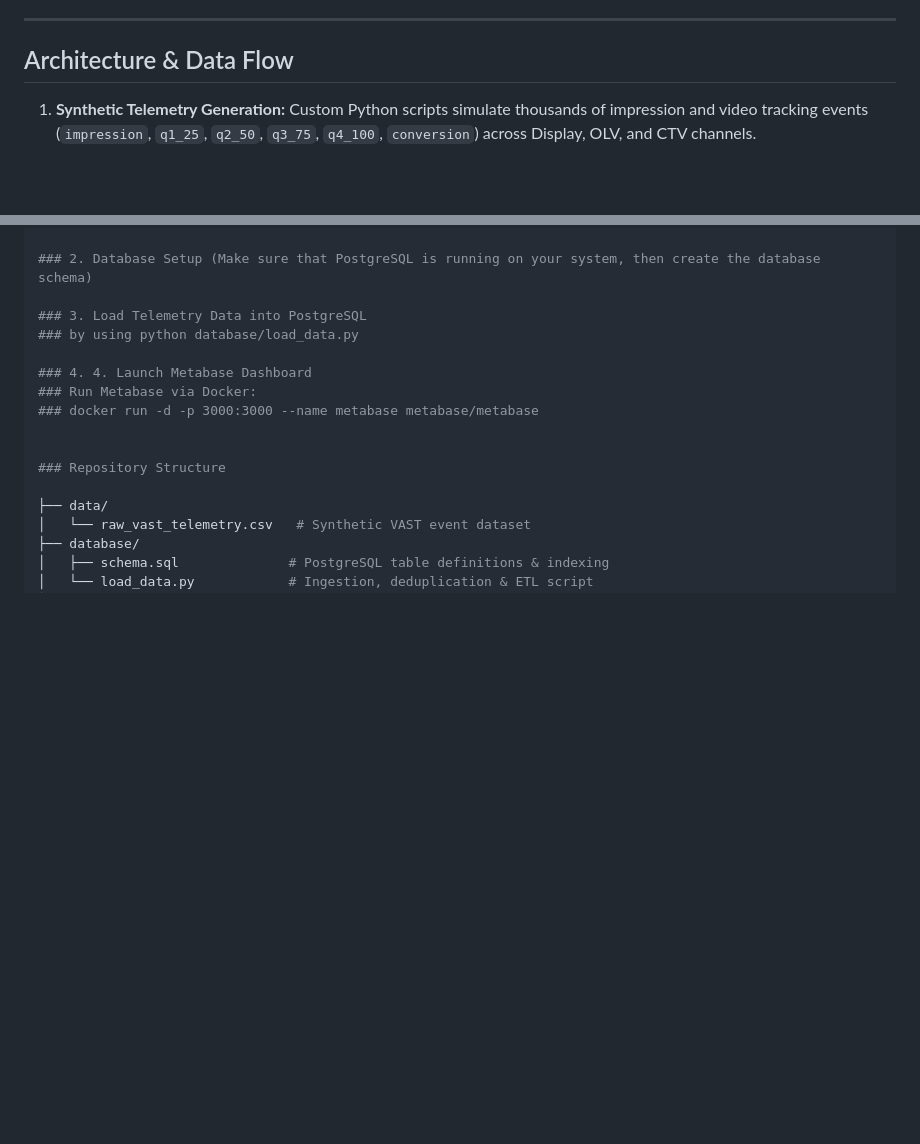
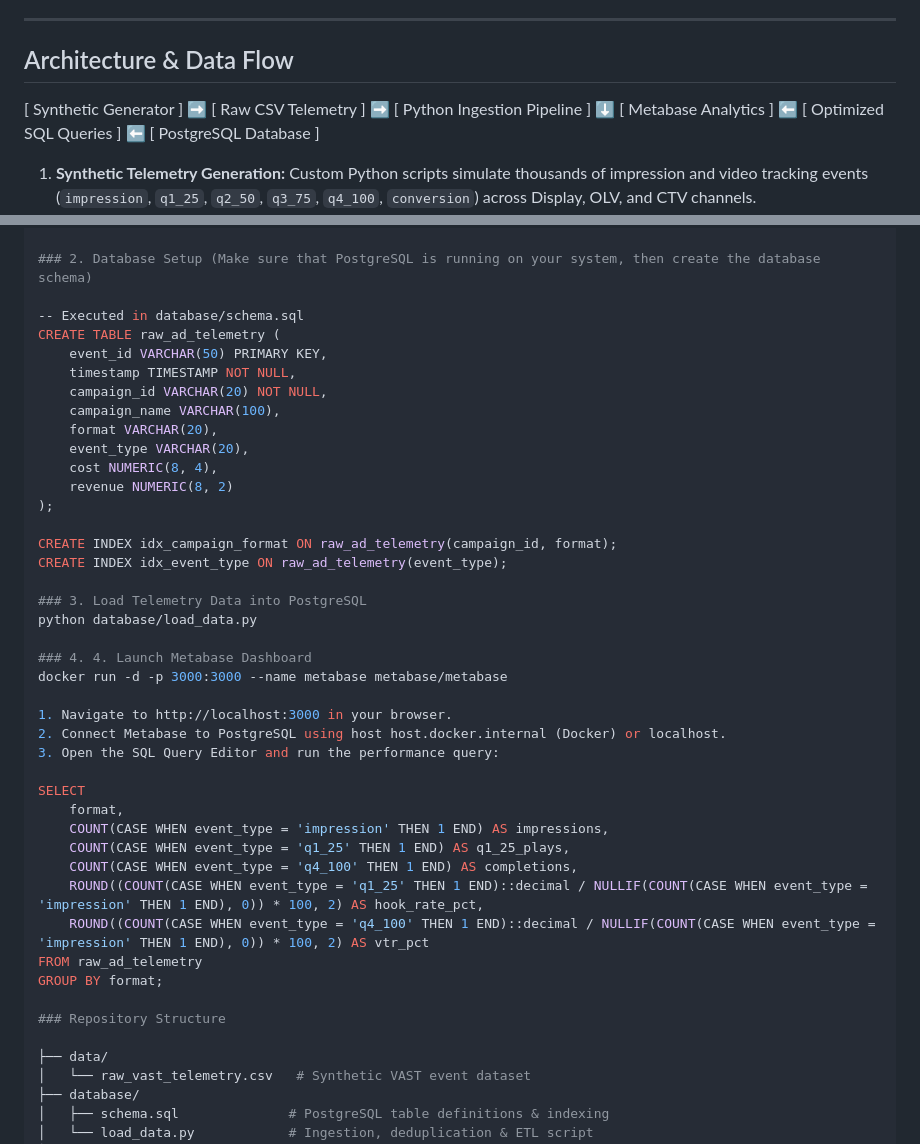
Before and after one commit to Cchristineee/AdPulse-Digital-Ad-Campaign-Media-Analytics-Dashboard, a Markdown page: README.md, 2 parts joined by grey strips. Drawn GitHub-style; blank space fills up the shorter version.

Commit message:
Updated README Clone Repo Instructions

```diff
--- a/README.md
+++ b/README.md
@@ -15,6 +15,10 @@ The system simulates high-volume ad serving events (impressions, quartile video
 ---
 
 ## Architecture & Data Flow
+[ Synthetic Generator ] ➡️ [ Raw CSV Telemetry ] ➡️ [ Python Ingestion Pipeline ]
+⬇️
+[ Metabase Analytics ] ⬅️ [ Optimized SQL Queries ] ⬅️ [ PostgreSQL Database ]
+
 1. **Synthetic Telemetry Generation:** Custom Python scripts simulate thousands of impression and video tracking events (`impression`, `q1_25`, `q2_50`, `q3_75`, `q4_100`, `conversion`) across Display, OLV, and CTV channels.
 2. **Database Ingestion & ETL:** Python (`Pandas` + `SQLAlchemy`) deduplicates event IDs, truncates active tables for clean re-runs, and batches inserts into PostgreSQL.
 3. **Relational Database Storage:** Standardized database schema enforcing primary key constraints and indexing on `campaign_id`, `format`, and `event_type`.
@@ -63,13 +67,40 @@ pip install pandas sqlalchemy psycopg2-binary
 
 ### 2. Database Setup (Make sure that PostgreSQL is running on your system, then create the database schema)
 
+-- Executed in database/schema.sql
+CREATE TABLE raw_ad_telemetry (
+    event_id VARCHAR(50) PRIMARY KEY,
+    timestamp TIMESTAMP NOT NULL,
+    campaign_id VARCHAR(20) NOT NULL,
+    campaign_name VARCHAR(100),
+    format VARCHAR(20),
+    event_type VARCHAR(20),
+    cost NUMERIC(8, 4),
+    revenue NUMERIC(8, 2)
+);
+
+CREATE INDEX idx_campaign_format ON raw_ad_telemetry(campaign_id, format);
+CREATE INDEX idx_event_type ON raw_ad_telemetry(event_type);
+
 ### 3. Load Telemetry Data into PostgreSQL
-### by using python database/load_data.py
+python database/load_data.py
 
 ### 4. 4. Launch Metabase Dashboard
-### Run Metabase via Docker:
-### docker run -d -p 3000:3000 --name metabase metabase/metabase
+docker run -d -p 3000:3000 --name metabase metabase/metabase
 
+1. Navigate to http://localhost:3000 in your browser.
+2. Connect Metabase to PostgreSQL using host host.docker.internal (Docker) or localhost.
+3. Open the SQL Query Editor and run the performance query:
+
+SELECT
+    format,
+    COUNT(CASE WHEN event_type = 'impression' THEN 1 END) AS impressions,
+    COUNT(CASE WHEN event_type = 'q1_25' THEN 1 END) AS q1_25_plays,
+    COUNT(CASE WHEN event_type = 'q4_100' THEN 1 END) AS completions,
+    ROUND((COUNT(CASE WHEN event_type = 'q1_25' THEN 1 END)::decimal / NULLIF(COUNT(CASE WHEN event_type = 'impression' THEN 1 END), 0)) * 100, 2) AS hook_rate_pct,
+    ROUND((COUNT(CASE WHEN event_type = 'q4_100' THEN 1 END)::decimal / NULLIF(COUNT(CASE WHEN event_type = 'impression' THEN 1 END), 0)) * 100, 2) AS vtr_pct
+FROM raw_ad_telemetry
+GROUP BY format;
 
 ### Repository Structure
 
```
